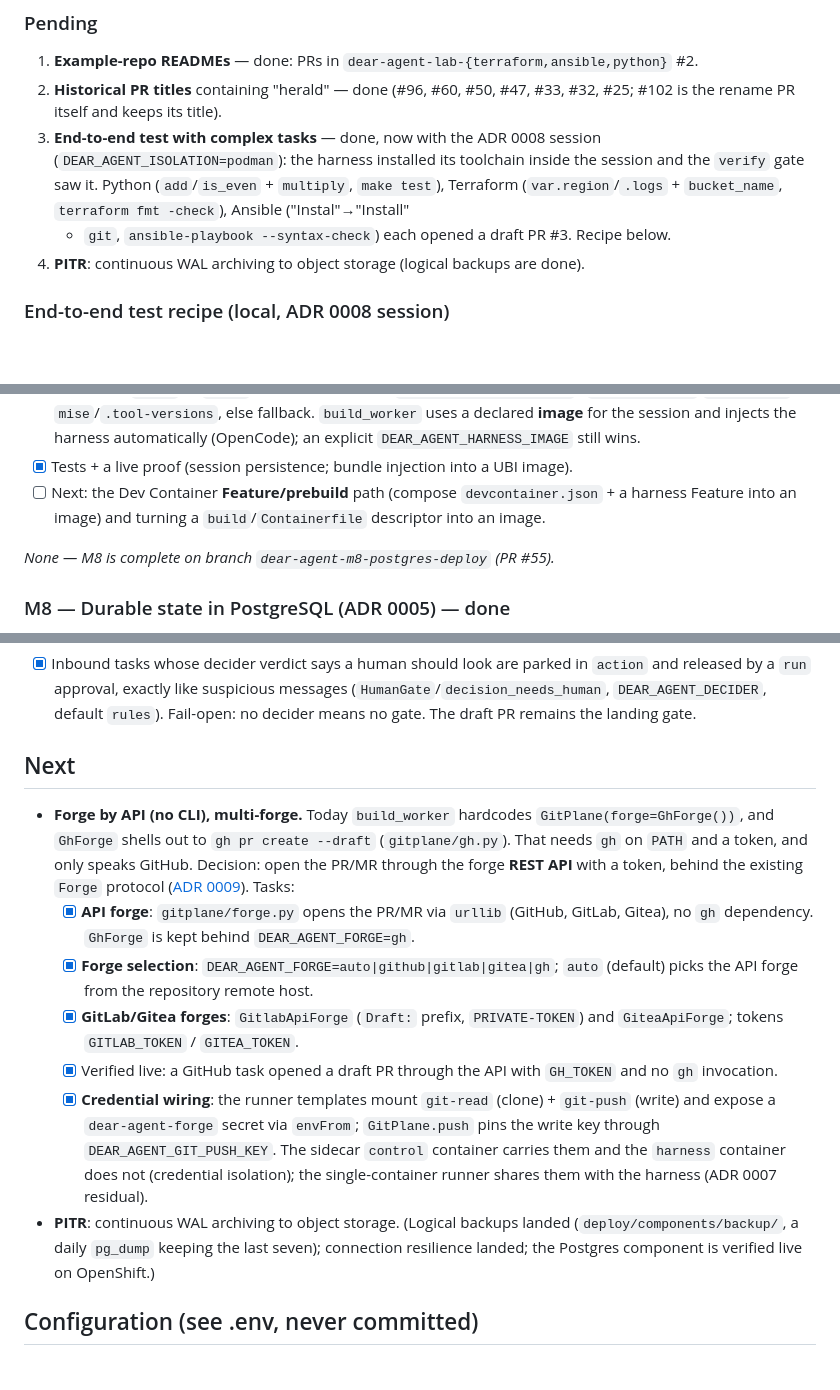
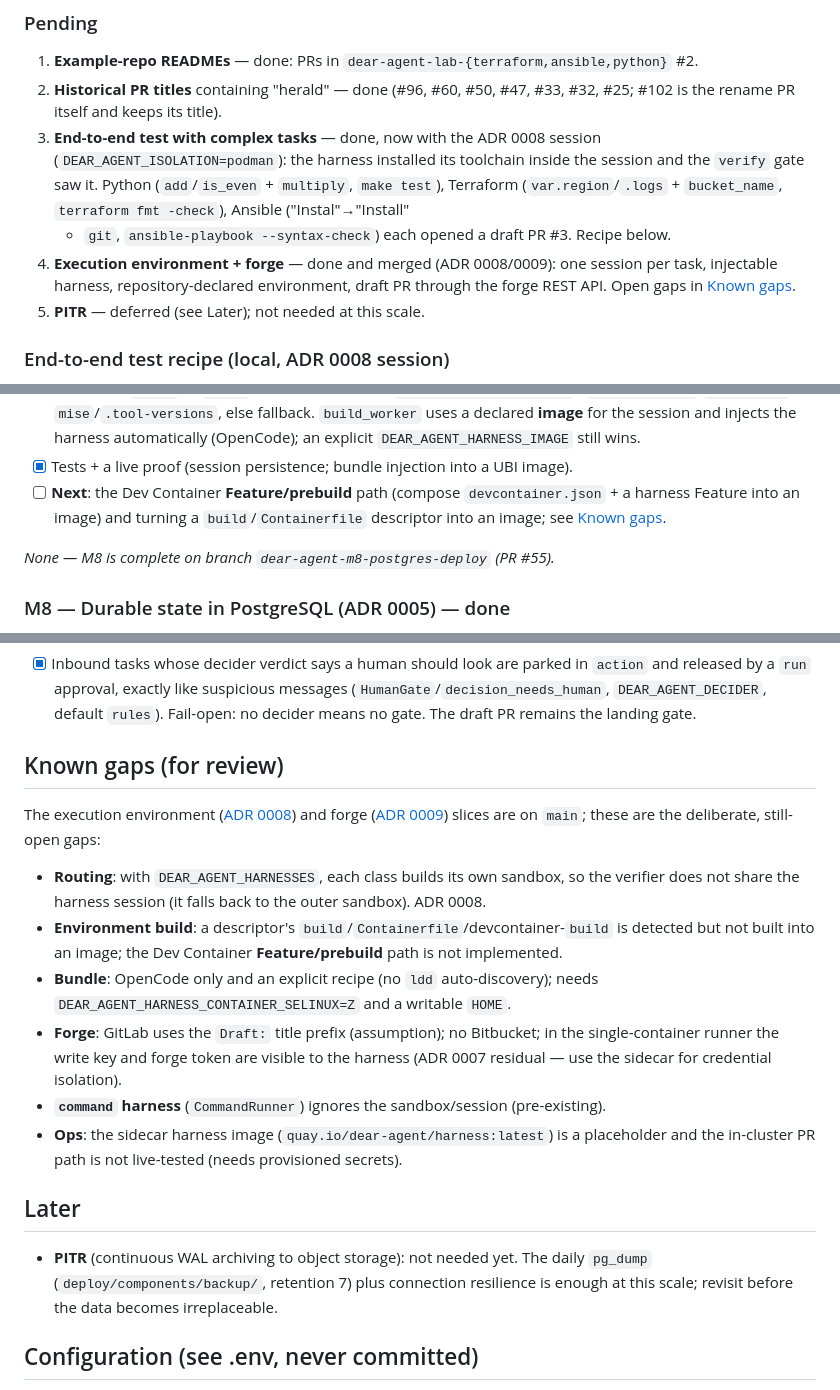
Before and after one commit to dearagent-dev/dear-agent, a Markdown page: TASKS.md, 3 parts joined by grey strips. Drawn GitHub-style; blank space fills up the shorter version.

```diff
--- a/TASKS.md
+++ b/TASKS.md
@@ -34,7 +34,10 @@ repository moved to the **`dearagent-dev`** org; every reference to the old name
    the `verify` gate saw it. Python (`add`/`is_even` + `multiply`, `make test`), Terraform
    (`var.region`/`.logs` + `bucket_name`, `terraform fmt -check`), Ansible ("Instal"→"Install"
    + `git`, `ansible-playbook --syntax-check`) each opened a draft PR #3. Recipe below.
-4. **PITR**: continuous WAL archiving to object storage (logical backups are done).
+4. **Execution environment + forge** — done and merged (ADR 0008/0009): one session per task,
+   injectable harness, repository-declared environment, draft PR through the forge REST API.
+   Open gaps in [Known gaps](#known-gaps-for-review).
+5. **PITR** — deferred (see Later); not needed at this scale.
 
 ### End-to-end test recipe (local, ADR 0008 session)
 - Launch a Postgres: `scripts/dev-postgres.sh up` (creds `dear-agent`/`dear-agent`); the
@@ -81,8 +84,9 @@ task), and the harness can be **injected** into an environment image that lacks
   declared **image** for the session and injects the harness automatically (OpenCode); an
   explicit `DEAR_AGENT_HARNESS_IMAGE` still wins.
 - [x] Tests + a live proof (session persistence; bundle injection into a UBI image).
-- [ ] Next: the Dev Container **Feature/prebuild** path (compose `devcontainer.json` + a harness
-  Feature into an image) and turning a `build`/`Containerfile` descriptor into an image.
+- [ ] **Next**: the Dev Container **Feature/prebuild** path (compose `devcontainer.json` + a
+  harness Feature into an image) and turning a `build`/`Containerfile` descriptor into an image;
+  see [Known gaps](#known-gaps-for-review).
 
 _None — M8 is complete on branch `dear-agent-m8-postgres-deploy` (PR #55)._
 
@@ -120,29 +124,30 @@ log). See [ADR 0005](docs/decisions/0005-state-store.md).
   (`HumanGate`/`decision_needs_human`, `DEAR_AGENT_DECIDER`, default `rules`). Fail-open: no
   decider means no gate. The draft PR remains the landing gate.
 
-## Next
+## Known gaps (for review)
 
-- **Forge by API (no CLI), multi-forge.** Today `build_worker` hardcodes
-  `GitPlane(forge=GhForge())`, and `GhForge` shells out to `gh pr create --draft`
-  (`gitplane/gh.py`). That needs `gh` on `PATH` and a token, and only speaks GitHub. Decision:
-  open the PR/MR through the forge **REST API** with a token, behind the existing `Forge`
-  protocol ([ADR 0009](docs/decisions/0009-forge-api.md)). Tasks:
-  - [x] **API forge**: `gitplane/forge.py` opens the PR/MR via `urllib` (GitHub, GitLab, Gitea),
-    no `gh` dependency. `GhForge` is kept behind `DEAR_AGENT_FORGE=gh`.
-  - [x] **Forge selection**: `DEAR_AGENT_FORGE=auto|github|gitlab|gitea|gh`; `auto` (default)
-    picks the API forge from the repository remote host.
-  - [x] **GitLab/Gitea forges**: `GitlabApiForge` (`Draft:` prefix, `PRIVATE-TOKEN`) and
-    `GiteaApiForge`; tokens `GITLAB_TOKEN` / `GITEA_TOKEN`.
-  - [x] Verified live: a GitHub task opened a draft PR through the API with `GH_TOKEN` and no
-    `gh` invocation.
-  - [x] **Credential wiring**: the runner templates mount `git-read` (clone) + `git-push`
-    (write) and expose a `dear-agent-forge` secret via `envFrom`; `GitPlane.push` pins the write
-    key through `DEAR_AGENT_GIT_PUSH_KEY`. The sidecar `control` container carries them and the
-    `harness` container does not (credential isolation); the single-container runner shares them
-    with the harness (ADR 0007 residual).
-- **PITR**: continuous WAL archiving to object storage. (Logical backups landed
-  (`deploy/components/backup/`, a daily `pg_dump` keeping the last seven); connection
-  resilience landed; the Postgres component is verified live on OpenShift.)
+The execution environment ([ADR 0008](docs/decisions/0008-execution-environment.md)) and forge
+([ADR 0009](docs/decisions/0009-forge-api.md)) slices are on `main`; these are the deliberate,
+still-open gaps:
+
+- **Routing**: with `DEAR_AGENT_HARNESSES`, each class builds its own sandbox, so the verifier
+  does not share the harness session (it falls back to the outer sandbox). ADR 0008.
+- **Environment build**: a descriptor's `build`/`Containerfile`/devcontainer-`build` is detected
+  but not built into an image; the Dev Container **Feature/prebuild** path is not implemented.
+- **Bundle**: OpenCode only and an explicit recipe (no `ldd` auto-discovery); needs
+  `DEAR_AGENT_HARNESS_CONTAINER_SELINUX=Z` and a writable `HOME`.
+- **Forge**: GitLab uses the `Draft:` title prefix (assumption); no Bitbucket; in the
+  single-container runner the write key and forge token are visible to the harness (ADR 0007
+  residual — use the sidecar for credential isolation).
+- **`command` harness** (`CommandRunner`) ignores the sandbox/session (pre-existing).
+- **Ops**: the sidecar harness image (`quay.io/dear-agent/harness:latest`) is a placeholder and
+  the in-cluster PR path is not live-tested (needs provisioned secrets).
+
+## Later
+
+- **PITR** (continuous WAL archiving to object storage): not needed yet. The daily `pg_dump`
+  (`deploy/components/backup/`, retention 7) plus connection resilience is enough at this scale;
+  revisit before the data becomes irreplaceable.
 
 ## Configuration (see .env, never committed)
 
```
Also changed, not shown: other parts of TASKS.md (+1 -1 lines), AGENTS.md (+7 -3 lines), docs/getting-started.md (+40 -1 lines).
